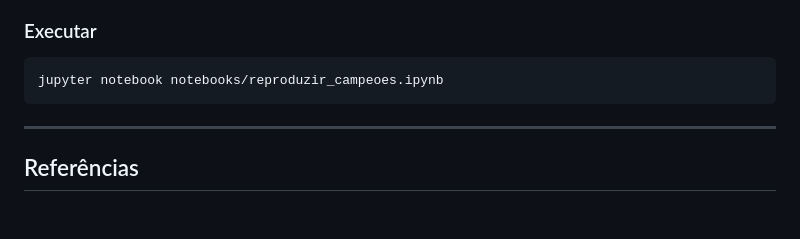
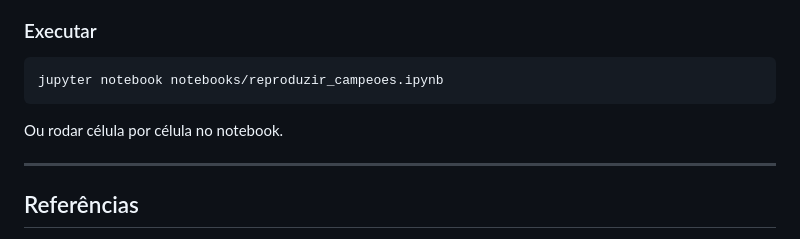
Before and after one commit to Laboratorio-de-Analise-de-Dados/m4o-Toxicitool, a Markdown page: README.md, the part around the change. Rendered like a GitHub page; blank space fills up the shorter version.

Commit message:
Atualizando Readme

````diff
--- a/README.md
+++ b/README.md
@@ -338,6 +338,7 @@ O notebook **`notebooks/reproduzir_campeoes.ipynb`** permite auditar qualquer ex
 ```bash
 jupyter notebook notebooks/reproduzir_campeoes.ipynb
 ```
+Ou rodar célula por célula no notebook.
 
 ---
 
````
